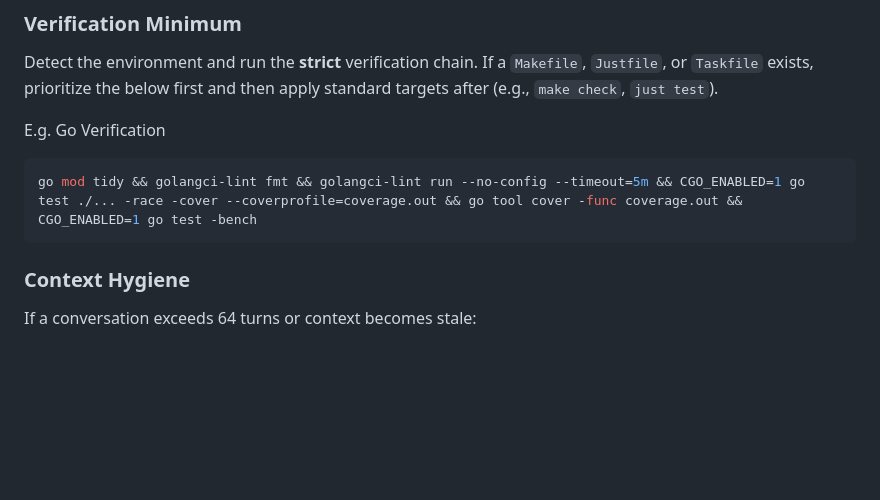
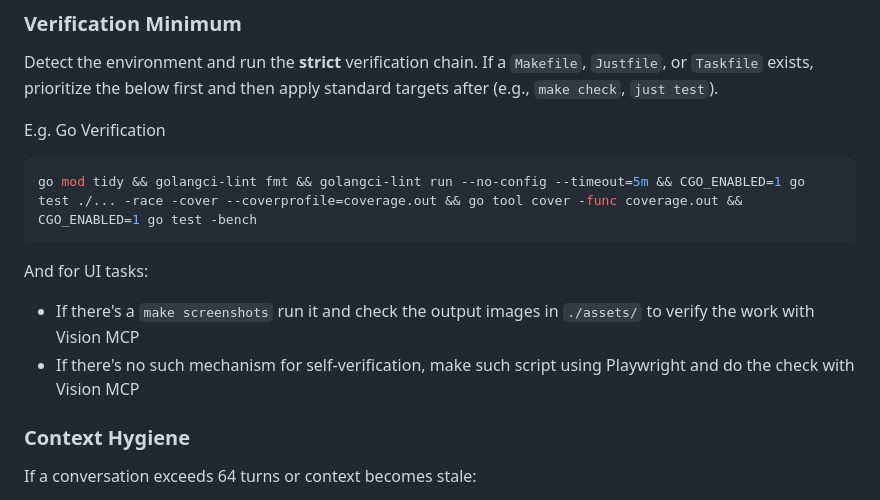
Before and after one commit to lavantien/llm-tournament, a Markdown page: AGENTS.md, the part around the change. Rendered like a GitHub page; blank space fills up the shorter version.

Commit message:
update agent rules

````diff
--- a/AGENTS.md
+++ b/AGENTS.md
@@ -46,6 +46,11 @@ E.g. Go Verification
 go mod tidy && golangci-lint fmt && golangci-lint run --no-config --timeout=5m && CGO_ENABLED=1 go test ./... -race -cover --coverprofile=coverage.out && go tool cover -func coverage.out && CGO_ENABLED=1 go test -bench
 ```
 
+And for UI tasks:
+
+- If there's a `make screenshots` run it and check the output images in `./assets/` to verify the work with Vision MCP
+- If there's no such mechanism for self-verification, make such script using Playwright and do the check with Vision MCP
+
 ### Context Hygiene
 
 If a conversation exceeds 64 turns or context becomes stale:
````
Also changed, not shown: CLAUDE.md (+5 -0 lines).
